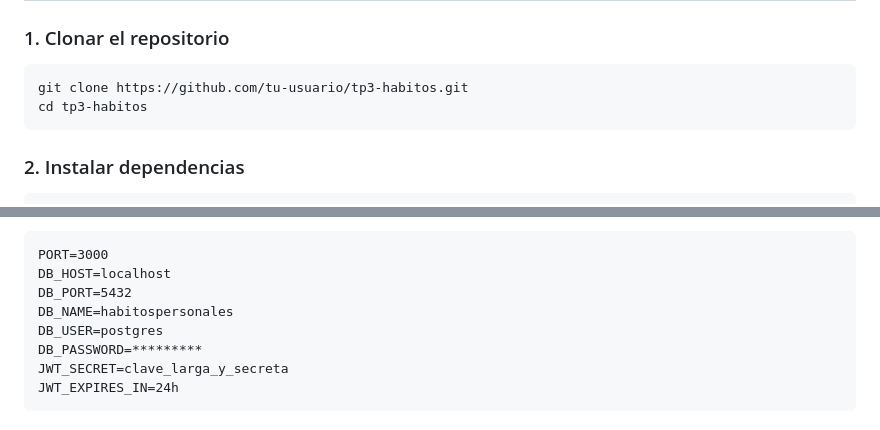
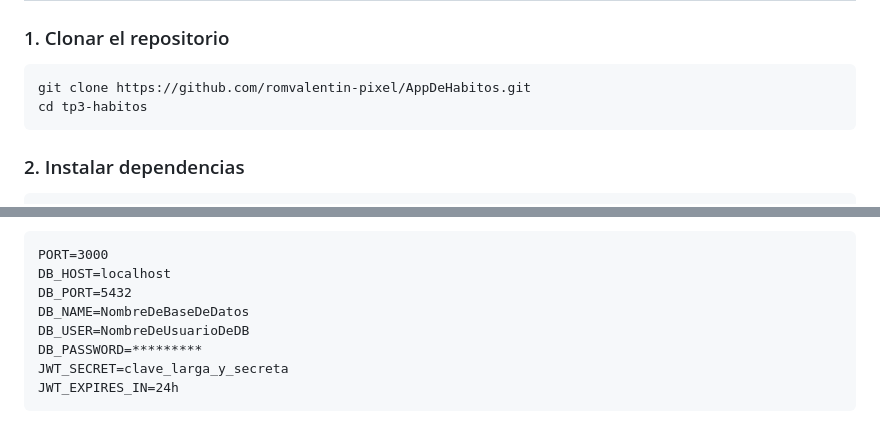
Before and after one commit to romvalentin-pixel/AppDeHabitos, a Markdown page: README.md, 2 parts joined by grey strips. GitHub-like rendering.

Commit message:
feat*(README.md): Actualizar informacion del README

````diff
--- a/README.md
+++ b/README.md
@@ -42,7 +42,7 @@ tp3-app/
 ### 1. Clonar el repositorio
 
 ```bash
-git clone https://github.com/tu-usuario/tp3-habitos.git
+git clone https://github.com/romvalentin-pixel/AppDeHabitos.git
 cd tp3-habitos
 ```
 
@@ -66,8 +66,8 @@ Editar `.env`:
 PORT=3000
 DB_HOST=localhost
 DB_PORT=5432
-DB_NAME=habitospersonales
-DB_USER=postgres
+DB_NAME=NombreDeBaseDeDatos
+DB_USER=NombreDeUsuarioDeDB
 DB_PASSWORD=*********
 JWT_SECRET=clave_larga_y_secreta
 JWT_EXPIRES_IN=24h
````
